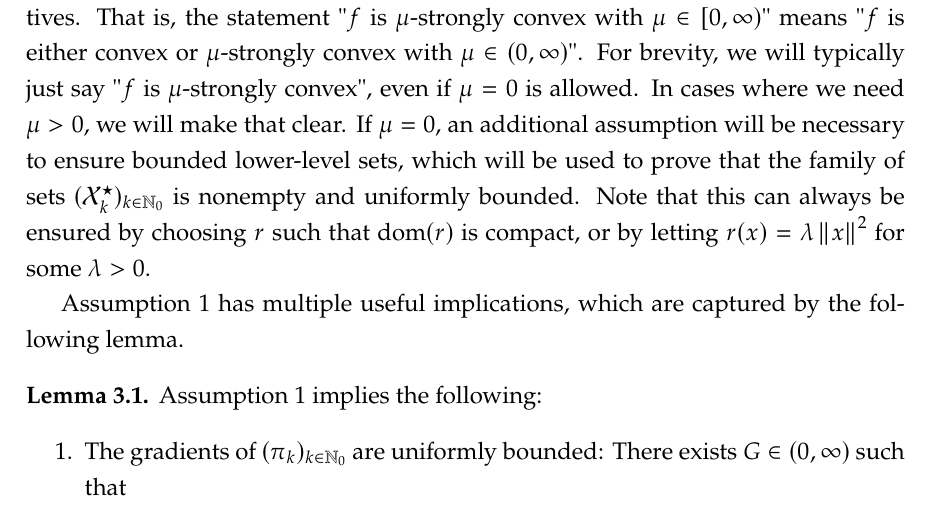
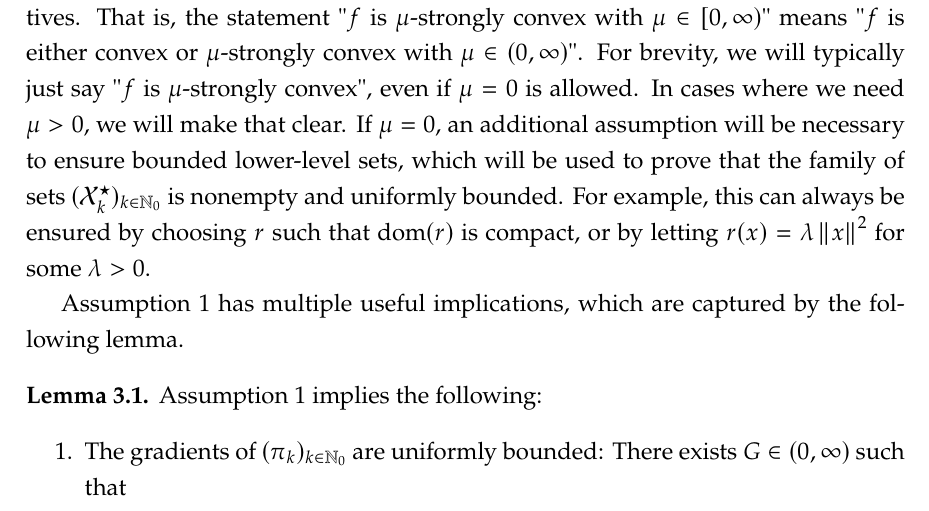
Before and after one commit to amlava/thesis, a LaTeX thesis (minimal-thesis/main.tex, which reads minimal-thesis/sec/chapter3.tex): part of page 21 of 65, cut so that both start at the same text. Compiled offline with pdfLaTeX.

Commit message:
style small change

```diff
--- a/minimal-thesis/sec/chapter3.tex
+++ b/minimal-thesis/sec/chapter3.tex
@@ -112,7 +112,7 @@ where we need $\mu > 0$, we will make that clear.
 If $\mu = 0$, an additional assumption will be necessary to ensure bounded lower-level sets,
 which will be used to prove that the family of sets $(\mathcal{X}_k^\star)_{k\in\N_0}$
 is nonempty and uniformly bounded.
-Note that this can always be ensured by choosing $r$ such that $\dom(r)$
+For example, this can always be ensured by choosing $r$ such that $\dom(r)$
 is compact, or by letting $r(x) = \lambda \norm{x}^2$ for some $\lambda > 0$.
 
 \Cref{ass:basic-assumptions} has multiple useful implications, which are captured
```
Also changed, not shown: minimal-thesis/main.pdf, 3 other files.
